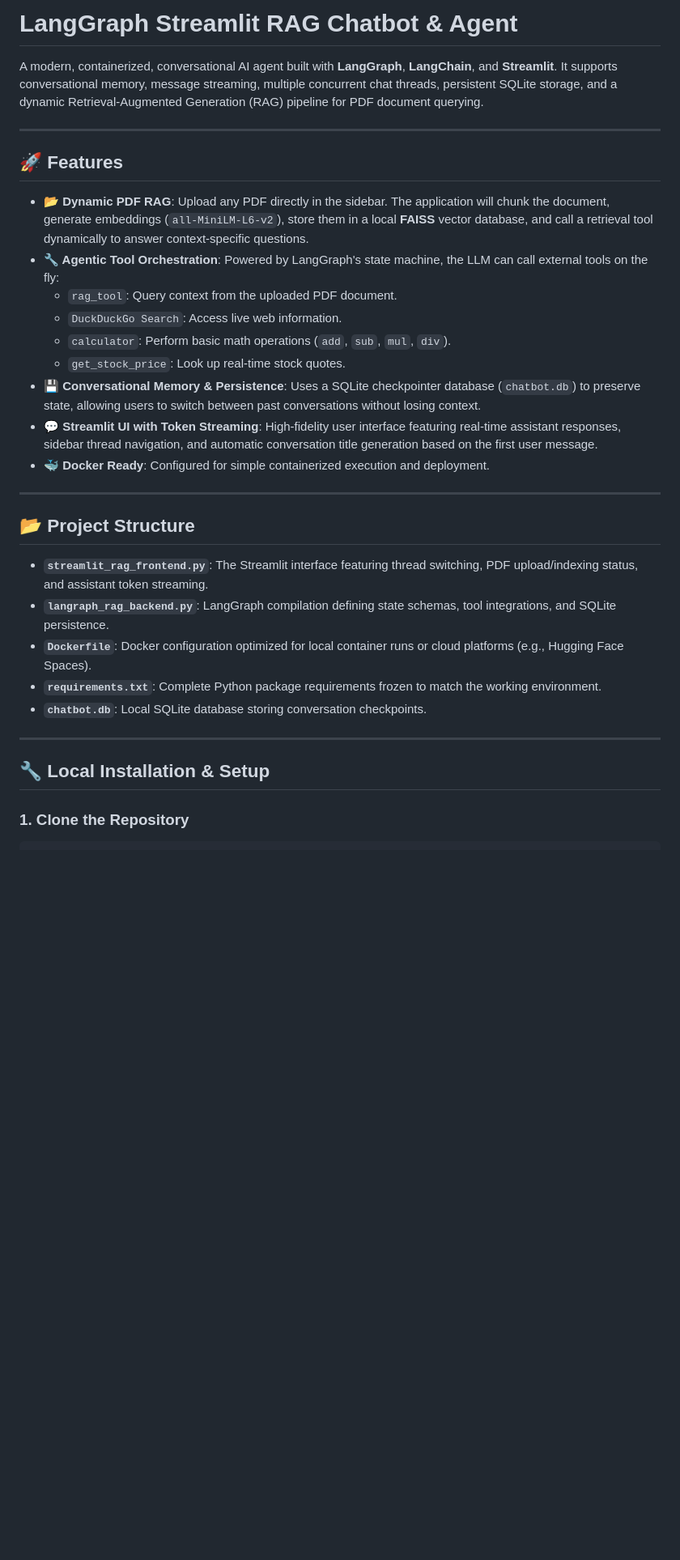
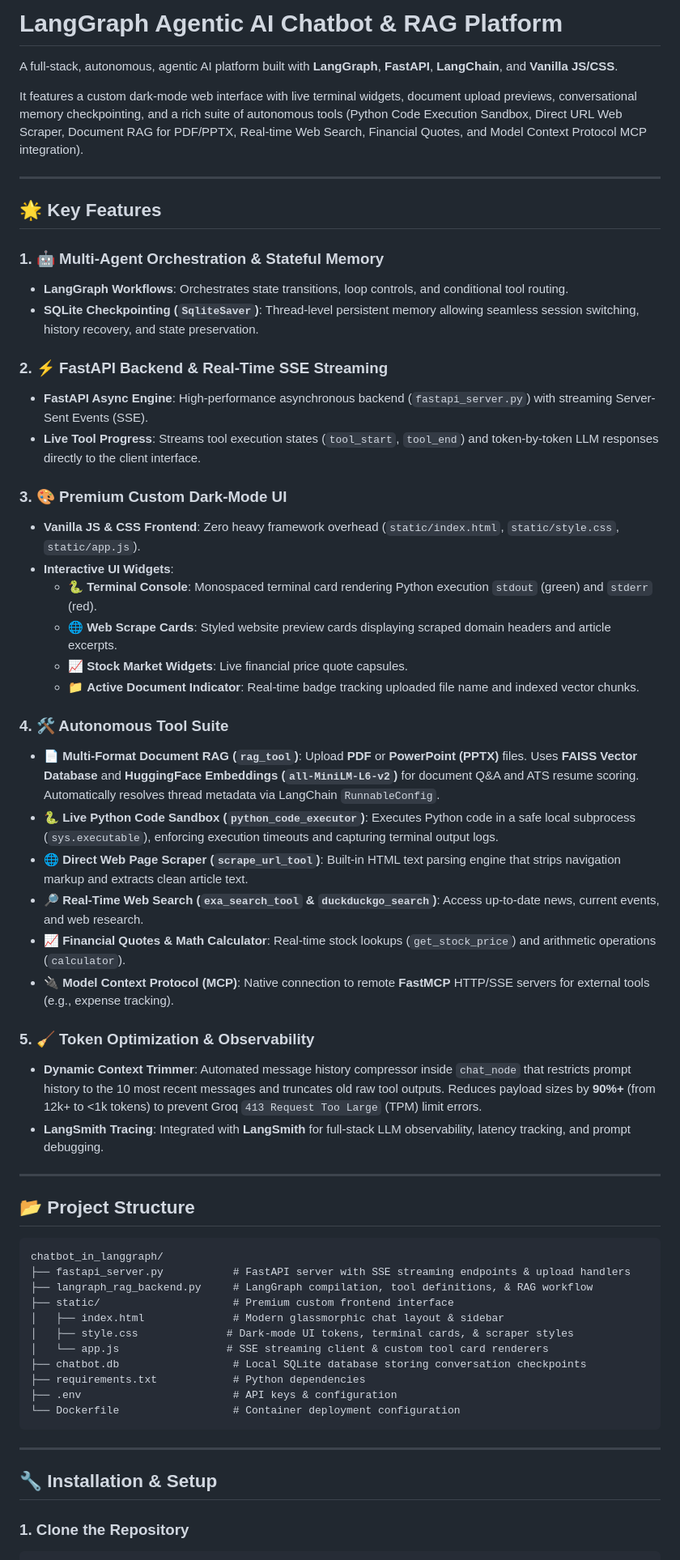
Before and after one commit to Akshat-124/chatbot, a Markdown page: README.md, the part around one of its changes. Shown at 81% size. Rendered like a GitHub page; blank space fills up the shorter version.

Commit message:
Update README.md with full-stack FastAPI backend, custom dark UI, Python sandbox, URL scraper, and MCP features

````diff
--- a/README.md
+++ b/README.md
@@ -1,34 +1,62 @@
-# LangGraph Streamlit RAG Chatbot & Agent
+# LangGraph Agentic AI Chatbot & RAG Platform
 
-A modern, containerized, conversational AI agent built with **LangGraph**, **LangChain**, and **Streamlit**. It supports conversational memory, message streaming, multiple concurrent chat threads, persistent SQLite storage, and a dynamic Retrieval-Augmented Generation (RAG) pipeline for PDF document querying.
+A full-stack, autonomous, agentic AI platform built with **LangGraph**, **FastAPI**, **LangChain**, and **Vanilla JS/CSS**.
+
+It features a custom dark-mode web interface with live terminal widgets, document upload previews, conversational memory checkpointing, and a rich suite of autonomous tools (Python Code Execution Sandbox, Direct URL Web Scraper, Document RAG for PDF/PPTX, Real-time Web Search, Financial Quotes, and Model Context Protocol MCP integration).
 
 ---
 
-## 🚀 Features
+## 🌟 Key Features
 
-- **📂 Dynamic PDF RAG**: Upload any PDF directly in the sidebar. The application will chunk the document, generate embeddings (`all-MiniLM-L6-v2`), store them in a local **FAISS** vector database, and call a retrieval tool dynamically to answer context-specific questions.
-- **🔧 Agentic Tool Orchestration**: Powered by LangGraph's state machine, the LLM can call external tools on the fly:
-  - `rag_tool`: Query context from the uploaded PDF document.
-  - `DuckDuckGo Search`: Access live web information.
-  - `calculator`: Perform basic math operations (`add`, `sub`, `mul`, `div`).
-  - `get_stock_price`: Look up real-time stock quotes.
-- **💾 Conversational Memory & Persistence**: Uses a SQLite checkpointer database (`chatbot.db`) to preserve state, allowing users to switch between past conversations without losing context.
-- **💬 Streamlit UI with Token Streaming**: High-fidelity user interface featuring real-time assistant responses, sidebar thread navigation, and automatic conversation title generation based on the first user message.
-- **🐳 Docker Ready**: Configured for simple containerized execution and deployment.
+### 1. 🤖 Multi-Agent Orchestration & Stateful Memory
+- **LangGraph Workflows**: Orchestrates state transitions, loop controls, and conditional tool routing.
+- **SQLite Checkpointing (`SqliteSaver`)**: Thread-level persistent memory allowing seamless session switching, history recovery, and state preservation.
+
+### 2. ⚡ FastAPI Backend & Real-Time SSE Streaming
+- **FastAPI Async Engine**: High-performance asynchronous backend (`fastapi_server.py`) with streaming Server-Sent Events (SSE).
+- **Live Tool Progress**: Streams tool execution states (`tool_start`, `tool_end`) and token-by-token LLM responses directly to the client interface.
+
+### 3. 🎨 Premium Custom Dark-Mode UI
+- **Vanilla JS & CSS Frontend**: Zero heavy framework overhead (`static/index.html`, `static/style.css`, `static/app.js`).
+- **Interactive UI Widgets**:
+  - 🐍 **Terminal Console**: Monospaced terminal card rendering Python execution `stdout` (green) and `stderr` (red).
+  - 🌐 **Web Scrape Cards**: Styled website preview cards displaying scraped domain headers and article excerpts.
+  - 📈 **Stock Market Widgets**: Live financial price quote capsules.
+  - 📁 **Active Document Indicator**: Real-time badge tracking uploaded file name and indexed vector chunks.
+
+### 4. 🛠️ Autonomous Tool Suite
+- 📄 **Multi-Format Document RAG (`rag_tool`)**: Upload **PDF** or **PowerPoint (PPTX)** files. Uses **FAISS Vector Database** and **HuggingFace Embeddings (`all-MiniLM-L6-v2`)** for document Q&A and ATS resume scoring. Automatically resolves thread metadata via LangChain `RunnableConfig`.
+- 🐍 **Live Python Code Sandbox (`python_code_executor`)**: Executes Python code in a safe local subprocess (`sys.executable`), enforcing execution timeouts and capturing terminal output logs.
+- 🌐 **Direct Web Page Scraper (`scrape_url_tool`)**: Built-in HTML text parsing engine that strips navigation markup and extracts clean article text.
+- 🔎 **Real-Time Web Search (`exa_search_tool` & `duckduckgo_search`)**: Access up-to-date news, current events, and web research.
+- 📈 **Financial Quotes & Math Calculator**: Real-time stock lookups (`get_stock_price`) and arithmetic operations (`calculator`).
+- 🔌 **Model Context Protocol (MCP)**: Native connection to remote **FastMCP** HTTP/SSE servers for external tools (e.g., expense tracking).
+
+### 5. 🧹 Token Optimization & Observability
+- **Dynamic Context Trimmer**: Automated message history compressor inside `chat_node` that restricts prompt history to the 10 most recent messages and truncates old raw tool outputs. Reduces payload sizes by **90%+** (from 12k+ to <1k tokens) to prevent Groq `413 Request Too Large` (TPM) limit errors.
+- **LangSmith Tracing**: Integrated with **LangSmith** for full-stack LLM observability, latency tracking, and prompt debugging.
 
 ---
 
 ## 📂 Project Structure
 
-- **`streamlit_rag_frontend.py`**: The Streamlit interface featuring thread switching, PDF upload/indexing status, and assistant token streaming.
-- **`langraph_rag_backend.py`**: LangGraph compilation defining state schemas, tool integrations, and SQLite persistence.
-- **`Dockerfile`**: Docker configuration optimized for local container runs or cloud platforms (e.g., Hugging Face Spaces).
-- **`requirements.txt`**: Complete Python package requirements frozen to match the working environment.
-- **`chatbot.db`**: Local SQLite database storing conversation checkpoints.
+```
+chatbot_in_langgraph/
+├── fastapi_server.py           # FastAPI server with SSE streaming endpoints & upload handlers
+├── langraph_rag_backend.py     # LangGraph compilation, tool definitions, & RAG workflow
+├── static/                     # Premium custom frontend interface
+│   ├── index.html              # Modern glassmorphic chat layout & sidebar
+│   ├── style.css              # Dark-mode UI tokens, terminal cards, & scraper styles
+│   └── app.js                 # SSE streaming client & custom tool card renderers
+├── chatbot.db                  # Local SQLite database storing conversation checkpoints
+├── requirements.txt            # Python dependencies
+├── .env                        # API keys & configuration
+└── Dockerfile                  # Container deployment configuration
+```
 
 ---
 
-## 🔧 Local Installation & Setup
+## 🔧 Installation & Setup
 
 ### 1. Clone the Repository
 ```bash
````
Also changed, not shown: other parts of README.md (+16 -17 lines).
